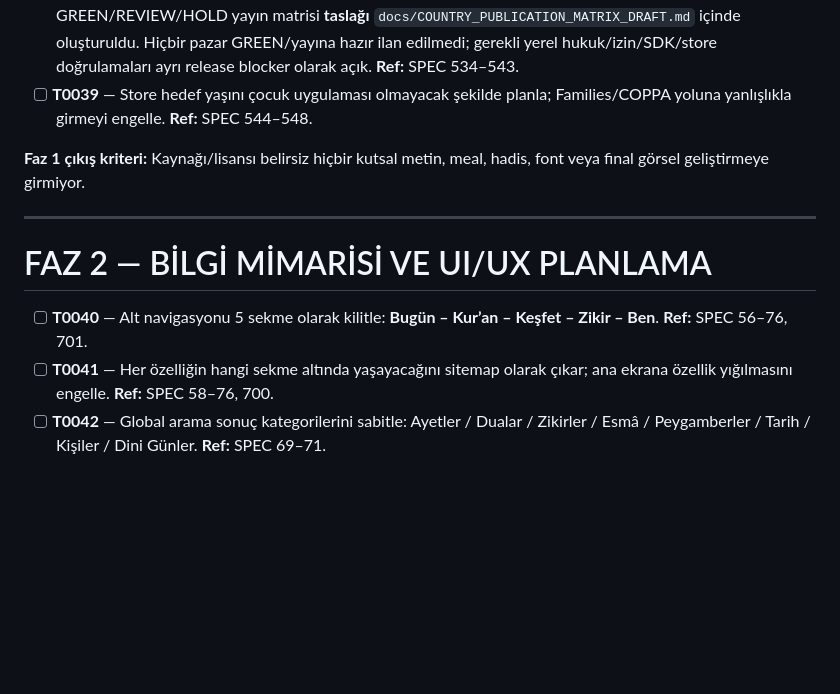
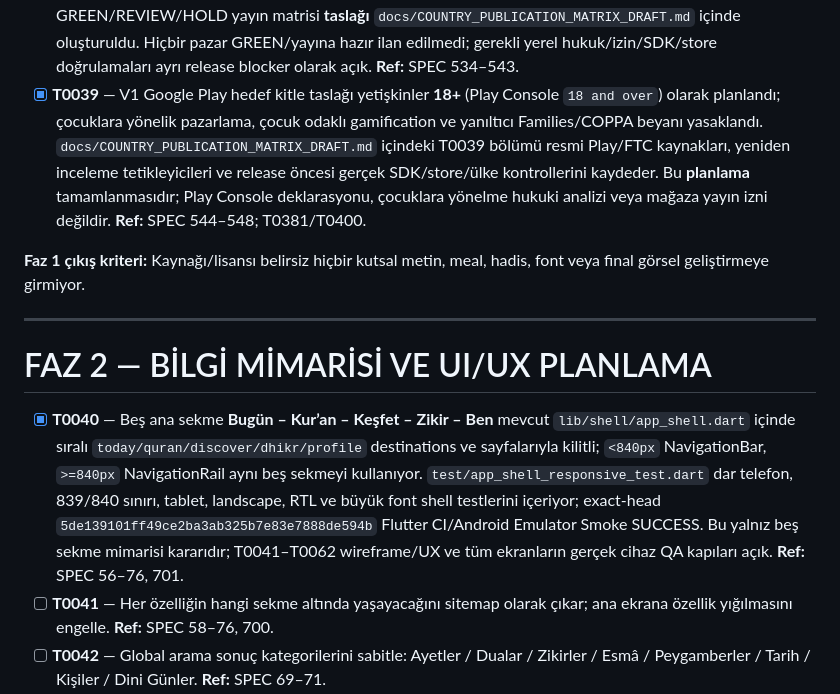
Before and after one commit to isarpsiyahofficial/Apk, a Markdown page: TODO.md, the part around the change. Rendered like a GitHub page; blank space fills up the shorter version.

```diff
--- a/TODO.md
+++ b/TODO.md
@@ -51,7 +51,7 @@
 - [x] **T0036** — Dini İçerik Metodolojisi, kaynak sınıflandırma, kesinlik ve “fetva değildir” sınırları mevcut bağlayıcı `docs/CONTENT_SOURCE_POLICY.md` içine eklendi. Kanonik kaynak→iddia→özne sahipliği→TR/EN/AR editoryal review→lisans→yayın kapısı ve 25×8 peygamber, dinî gün, zikir/ebced, tema arama, yanlış atıf ve geri çekme fail-closed kuralları belgelendi. Bu doküman tek başına kullanıcıya açık üç dilli sayfa veya TEST_MATRIX dinî içerik PASS kanıtı değildir. **Kanıt:** `docs/CONTENT_SOURCE_POLICY.md` §7; mevcut `lib/core/content/content_governance.dart`, `docs/CONTENT_PUBLICATION_T0338_RELEASE_GATE.md`, `docs/PROPHET_T0336_SEMANTIC_RELEASE_GATE.md`. **Ref:** SPEC 5–17, 517, 519–522, 685–686.
 - [x] **T0037** — Kaynaklar ve Lisanslar sayfası veri modeli ve kullanıcıya açık TR/EN/AR sayfa akışı uygulandı. `SourceManifestEntry` HTTPS/version/license-evidence/SHA-256 yapısal kapısı, pinned QuranEnc meal metadata eşleşmesi ve yanlış publisher için fail-closed ekran testi mevcut; `test/sources_licenses_page_test.dart` ve exact-head `97cf96346db7eff682b720cdd16c0e3f498370a2` Flutter CI/Android Release CI SUCCESS. Bu yalnız T0037 kapsamını kapatır; canlı lisans erişilebilirliği/yeniden dağıtım hakkı, T0032/T0033 ve TEST_MATRIX release kapıları açık. **Ref:** SPEC 171, 518, 523–531.
 - [x] **T0038** — Türkiye, EEA, UK, ABD/California, altı Körfez ülkesi, Malezya, Endonezya ve Pakistan için GREEN/REVIEW/HOLD yayın matrisi **taslağı** `docs/COUNTRY_PUBLICATION_MATRIX_DRAFT.md` içinde oluşturuldu. Hiçbir pazar GREEN/yayına hazır ilan edilmedi; gerekli yerel hukuk/izin/SDK/store doğrulamaları ayrı release blocker olarak açık. **Ref:** SPEC 534–543.
-- [ ] **T0039** — Store hedef yaşını çocuk uygulaması olmayacak şekilde planla; Families/COPPA yoluna yanlışlıkla girmeyi engelle. **Ref:** SPEC 544–548.
+- [x] **T0039** — V1 Google Play hedef kitle taslağı yetişkinler **18+** (Play Console `18 and over`) olarak planlandı; çocuklara yönelik pazarlama, çocuk odaklı gamification ve yanıltıcı Families/COPPA beyanı yasaklandı. `docs/COUNTRY_PUBLICATION_MATRIX_DRAFT.md` içindeki T0039 bölümü resmi Play/FTC kaynakları, yeniden inceleme tetikleyicileri ve release öncesi gerçek SDK/store/ülke kontrollerini kaydeder. Bu **planlama** tamamlanmasıdır; Play Console deklarasyonu, çocuklara yönelme hukuki analizi veya mağaza yayın izni değildir. **Ref:** SPEC 544–548; T0381/T0400.
 
 **Faz 1 çıkış kriteri:** Kaynağı/lisansı belirsiz hiçbir kutsal metin, meal, hadis, font veya final görsel geliştirmeye girmiyor.
 
@@ -59,7 +59,7 @@
 
 # FAZ 2 — BİLGİ MİMARİSİ VE UI/UX PLANLAMA
 
-- [ ] **T0040** — Alt navigasyonu 5 sekme olarak kilitle: **Bugün – Kur’an – Keşfet – Zikir – Ben**. **Ref:** SPEC 56–76, 701.
+- [x] **T0040** — Beş ana sekme **Bugün – Kur’an – Keşfet – Zikir – Ben** mevcut `lib/shell/app_shell.dart` içinde sıralı `today/quran/discover/dhikr/profile` destinations ve sayfalarıyla kilitli; `<840px` NavigationBar, `>=840px` NavigationRail aynı beş sekmeyi kullanıyor. `test/app_shell_responsive_test.dart` dar telefon, 839/840 sınırı, tablet, landscape, RTL ve büyük font shell testlerini içeriyor; exact-head `5de139101ff49ce2ba3ab325b7e83e7888de594b` Flutter CI/Android Emulator Smoke SUCCESS. Bu yalnız beş sekme mimarisi kararıdır; T0041–T0062 wireframe/UX ve tüm ekranların gerçek cihaz QA kapıları açık. **Ref:** SPEC 56–76, 701.
 - [ ] **T0041** — Her özelliğin hangi sekme altında yaşayacağını sitemap olarak çıkar; ana ekrana özellik yığılmasını engelle. **Ref:** SPEC 58–76, 700.
 - [ ] **T0042** — Global arama sonuç kategorilerini sabitle: Ayetler / Dualar / Zikirler / Esmâ / Peygamberler / Tarih / Kişiler / Dini Günler. **Ref:** SPEC 69–71.
 - [ ] **T0043** — Ana ekran bilgi hiyerarşisini sabitle: Günün Ayeti -> Günün Duası -> Bugün İslam Tarihinde -> 4 hızlı erişim -> Devam Et. **Ref:** SPEC 133–147.
```
Also changed, not shown: docs/COUNTRY_PUBLICATION_MATRIX_DRAFT.md (+24 -0 lines).
